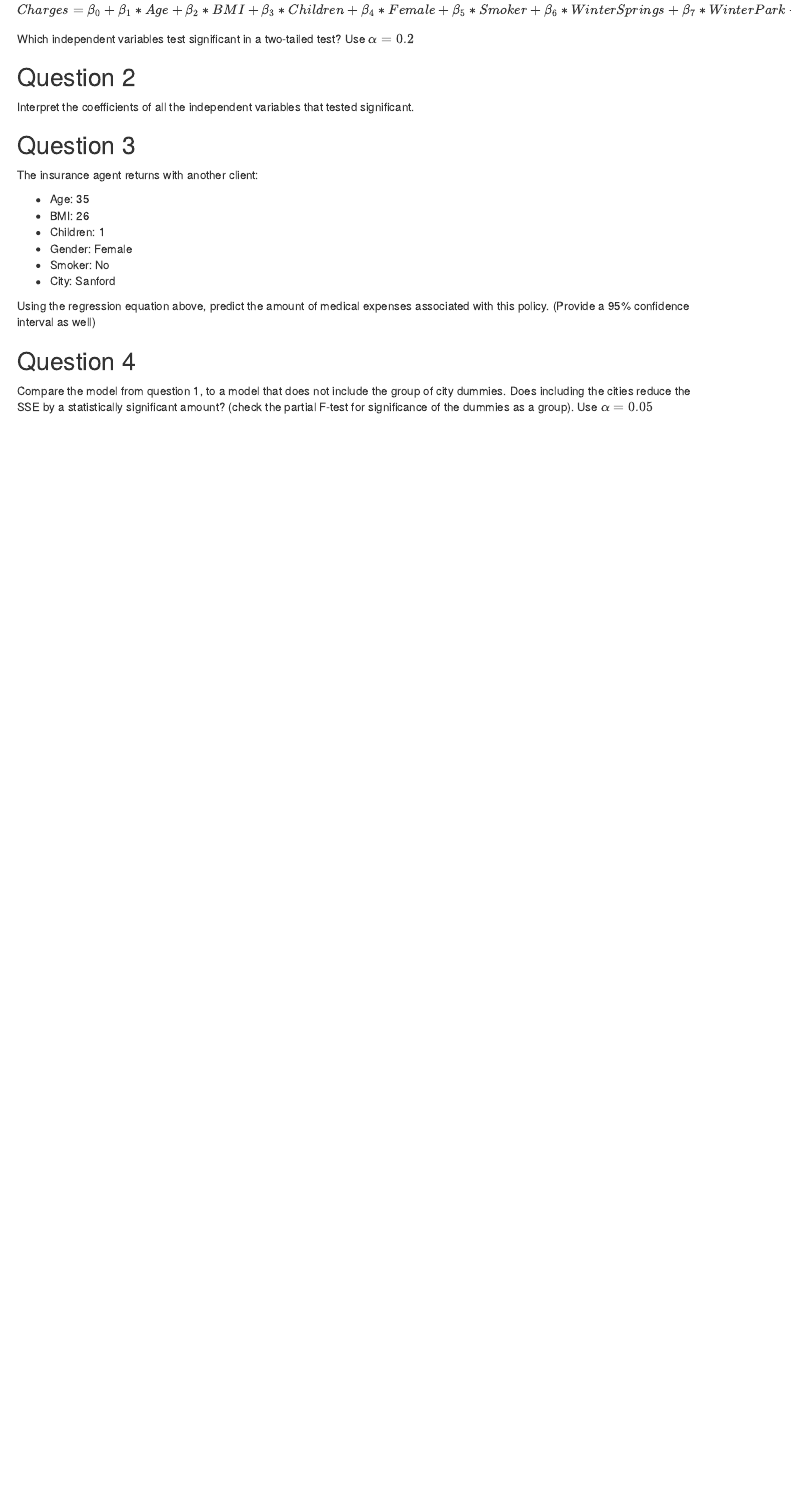
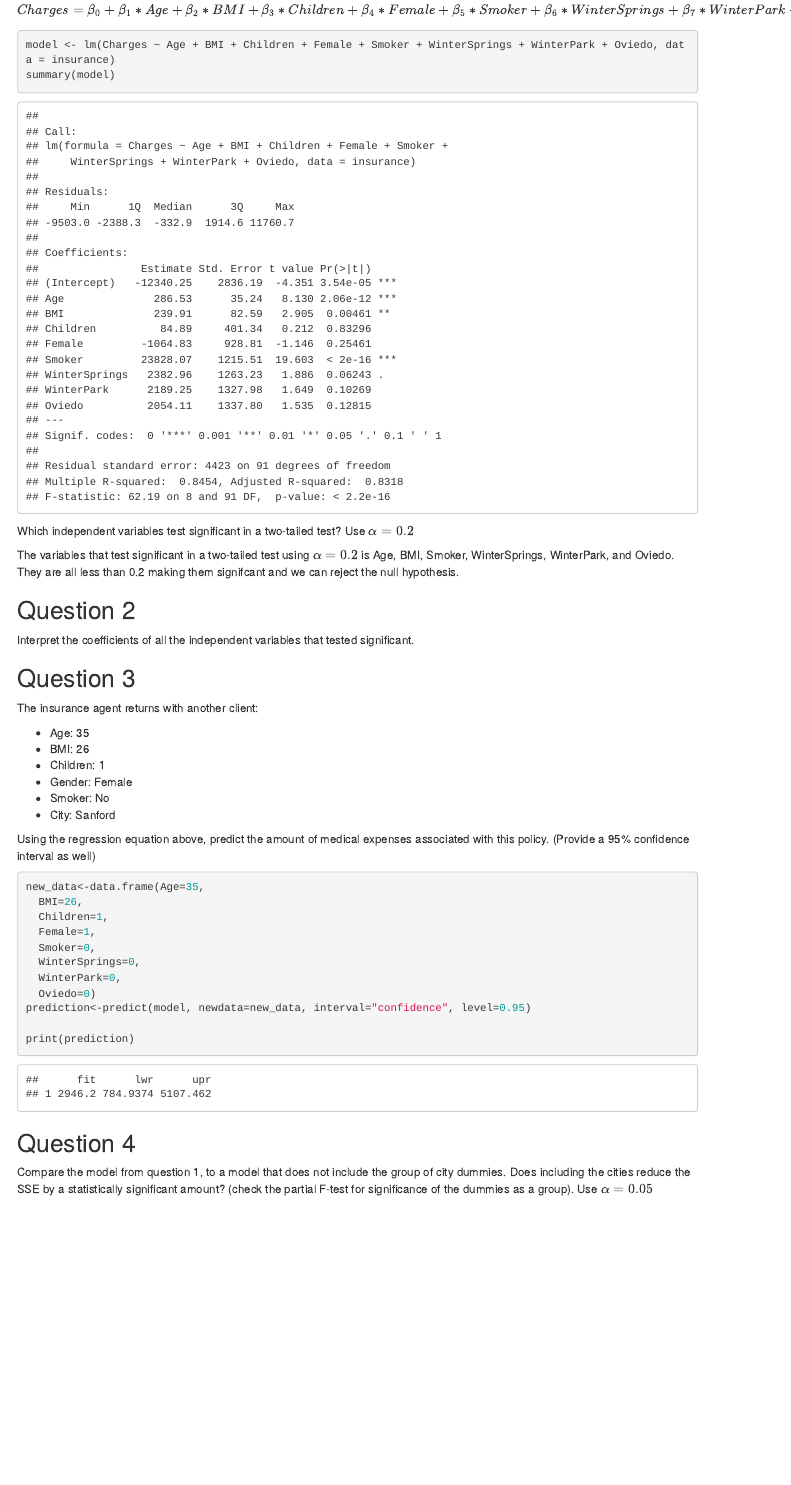
Before and after one commit to ericacarnegie/ECO6416_Group04, an R Markdown document (CodingAssignment02/CodingAssignment2.Rmd): the page in a window 1100 px wide, from 400 px down. Rendered offline with R 4.5, knitr and Pandoc, with nearby package versions; some code elsewhere in the file could not run offline; menus at the side of the page are left out.

Commit message:
Question 1 & 3

````diff
--- a/CodingAssignment02/CodingAssignment2.Rmd
+++ b/CodingAssignment02/CodingAssignment2.Rmd
@@ -40,12 +40,13 @@ Generate this regression equation:
 $$Charges = \beta_{0}+\beta_{1}*Age+\beta_{2}*BMI+\beta_{3}*Children + \beta_{4}*Female + \beta_{5}*Smoker + \beta_{6}*WinterSprings + \beta_{7}*WinterPark + \beta_{8}*Oviedo$$
 
 ```{r q1}
-
+model <- lm(Charges ~ Age + BMI + Children + Female + Smoker + WinterSprings + WinterPark + Oviedo, data = insurance)
+summary(model)
 ```
 
 Which independent variables test significant in a two-tailed test? Use $\alpha = 0.2$
 
-
+The variables that test significant in a two-tailed test using $\alpha = 0.2$ is Age, BMI, Smoker, WinterSprings, WinterPark, and Oviedo. They are all less than 0.2 making them signifcant and we can reject the null hypothesis.
 
 ## Question 2
 
@@ -67,6 +68,17 @@ Using the regression equation above, predict the amount of medical expenses asso
 
 ```{r q3}
 
+new_data<-data.frame(Age=35,
+  BMI=26,
+  Children=1,
+  Female=1,
+  Smoker=0,
+  WinterSprings=0,
+  WinterPark=0,
+  Oviedo=0)
+prediction<-predict(model, newdata=new_data, interval="confidence", level=0.95)
+
+print(prediction)
 ```
 
 ## Question 4
````
Also changed, not shown: CodingAssignment02/CodingAssignment2.Rmd (2 more changed lines), 2 other files.
